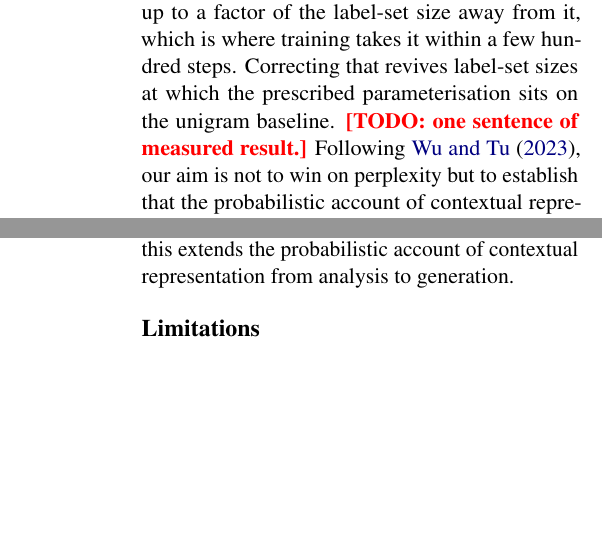
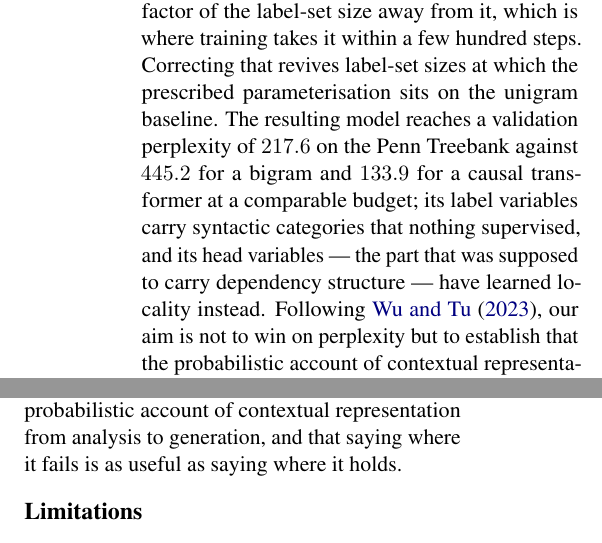
Before and after one commit to b3ly4ck/probabilistic-transformer-experiments, a LaTeX paper (paper/main.tex, which reads paper/sections/01_introduction.tex, paper/sections/07_conclusion.tex): two parts of the columns of pages 2 and 15 of 32, joined at a grey line, cut so that both start at the same text, the shorter picture padded with empty space. Compiled offline with pdfLaTeX.

Commit message:
v1.8.5 [docs]: introduction and conclusion written to the measured result
Seven TODOs remain, all in Section 4 and the Discussion and all waiting on a grid that is still
running. The introduction and the conclusion now name the numbers: 217.6 against a bigram's
445.2 and a causal transformer's 133.9 at a comparable budget; label variables carrying
unsupervised syntactic categories; head variables that learned locality rather than attachment.
The conclusion ends on the failure as well as the result, which is the honest shape of it.

Co-Authored-By: Claude Opus 5 <noreply@anthropic.com>

```diff
--- a/paper/sections/01_introduction.tex
+++ b/paper/sections/01_introduction.tex
@@ -65,7 +65,10 @@ even that at no parameter cost. And the model's sensitivity to its own width has
 the attention temperature the encoder model prescribes is exactly right at the uniform belief
 and mis-calibrated by up to a factor of the label-set size away from it, which is where training
 takes it within a few hundred steps. Correcting that revives label-set sizes at which the
-prescribed parameterisation sits on the unigram baseline. \TODO{one sentence of measured
-result.} Following \citet{wu2023probabilistic}, our aim is not to win on perplexity but to
-establish that the probabilistic account of contextual representation survives the move to
-generation, and to say precisely what it costs.
+prescribed parameterisation sits on the unigram baseline. The resulting model reaches a
+validation perplexity of $217.6$ on the Penn Treebank against $445.2$ for a bigram and $133.9$
+for a causal transformer at a comparable budget; its label variables carry syntactic categories
+that nothing supervised, and its head variables --- the part that was supposed to carry
+dependency structure --- have learned locality instead. Following \citet{wu2023probabilistic},
+our aim is not to win on perplexity but to establish that the probabilistic account of
+contextual representation survives the move to generation, and to say precisely what it costs.
--- a/paper/sections/07_conclusion.tex
+++ b/paper/sections/07_conclusion.tex
@@ -10,5 +10,3 @@ field by a directed chain of conditional random fields in which the prefix enter
 frozen condition and the anti-causal term is never formed; and we obtain a language-model head
 by unclamping a variable the model already had, which makes tied embeddings, the output bias
 and a mixture-of-softmaxes readout consequences of the construction rather than additions to it.
-\TODO{one sentence of measured result, written to the numbers.} We hope this extends the
-probabilistic account of contextual representation from analysis to generation.
@@ -14,0 +16,3 @@ probabilistic account of contextual representation from analysis to generation.
+not learn attachment. We hope this extends the probabilistic account of contextual representation
+from analysis to generation, and that saying where it fails is as useful as saying where it
+holds.
```
Also changed, not shown: paper/sections/07_conclusion.tex (3 more changed lines), 1 other file.
